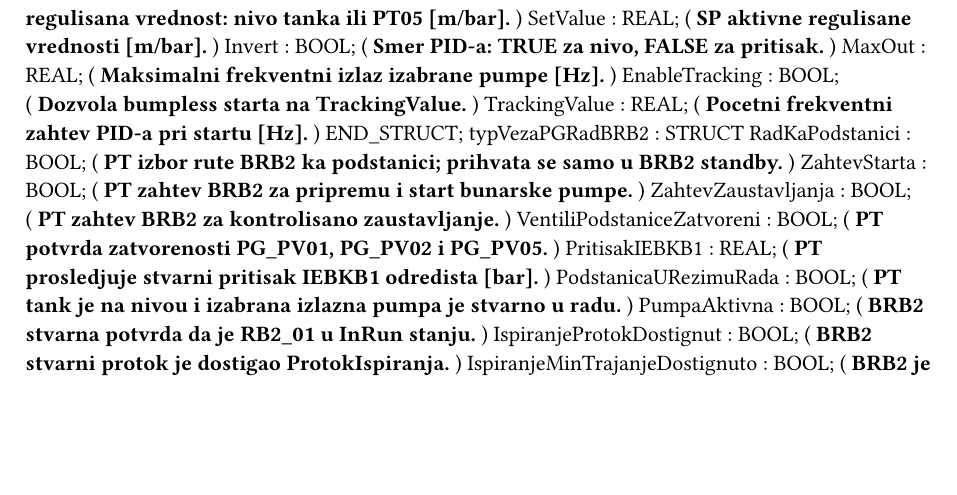
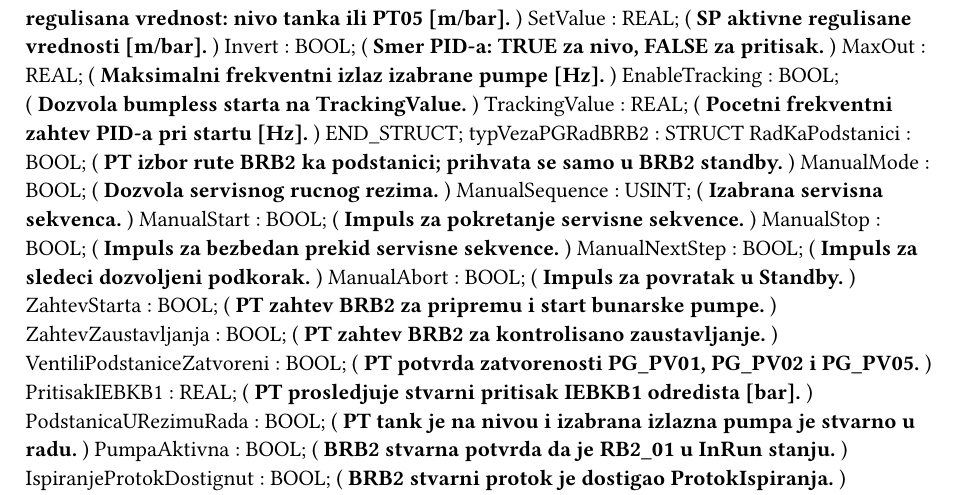
Before and after one commit to predragbajovic/PT_KB_V01, a Typst document (Logical/Global.typ): part of page 4 of 4, cut so that both start at the same text, the shorter picture padded with empty space. Compiled offline with Typst 0.15.

Commit message:
Finish manual mode HMI controls

```diff
--- a/Logical/Global.typ
+++ b/Logical/Global.typ
@@ -228,6 +228,12 @@ TYPE
 	END_STRUCT;
 	typVezaPGRadBRB2 : 	STRUCT
 		RadKaPodstanici : BOOL; (* PT izbor rute BRB2 ka podstanici; prihvata se samo u BRB2 standby. *)
+		ManualMode : BOOL; (* Dozvola servisnog rucnog rezima. *)
+		ManualSequence : USINT; (* Izabrana servisna sekvenca. *)
+		ManualStart : BOOL; (* Impuls za pokretanje servisne sekvence. *)
+		ManualStop : BOOL; (* Impuls za bezbedan prekid servisne sekvence. *)
+		ManualNextStep : BOOL; (* Impuls za sledeci dozvoljeni podkorak. *)
+		ManualAbort : BOOL; (* Impuls za povratak u Standby. *)
 		ZahtevStarta : BOOL; (* PT zahtev BRB2 za pripremu i start bunarske pumpe. *)
 		ZahtevZaustavljanja : BOOL; (* PT zahtev BRB2 za kontrolisano zaustavljanje. *)
 		VentiliPodstaniceZatvoreni : BOOL; (* PT potvrda zatvorenosti PG_PV01, PG_PV02 i PG_PV05. *)
```
Also changed, not shown: 4 other files.
